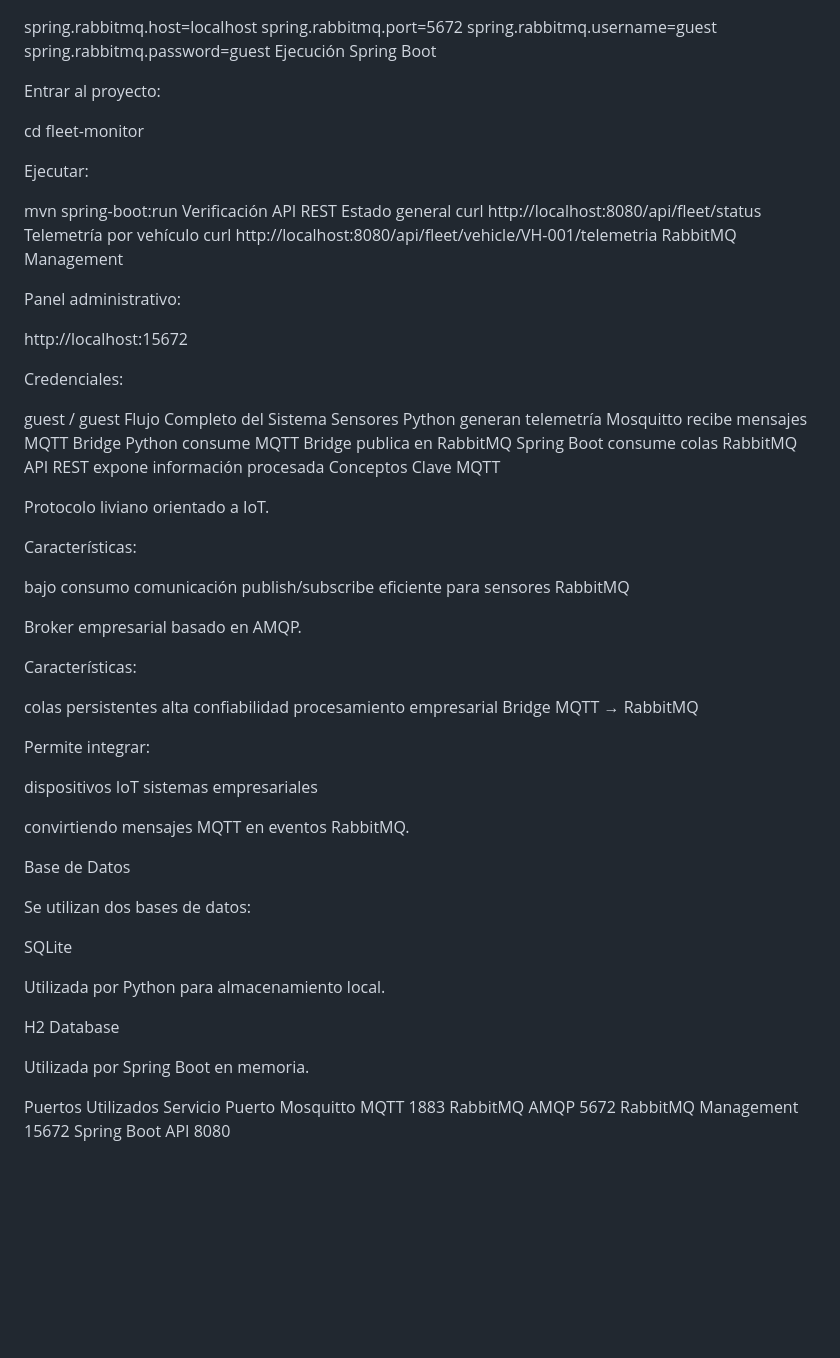
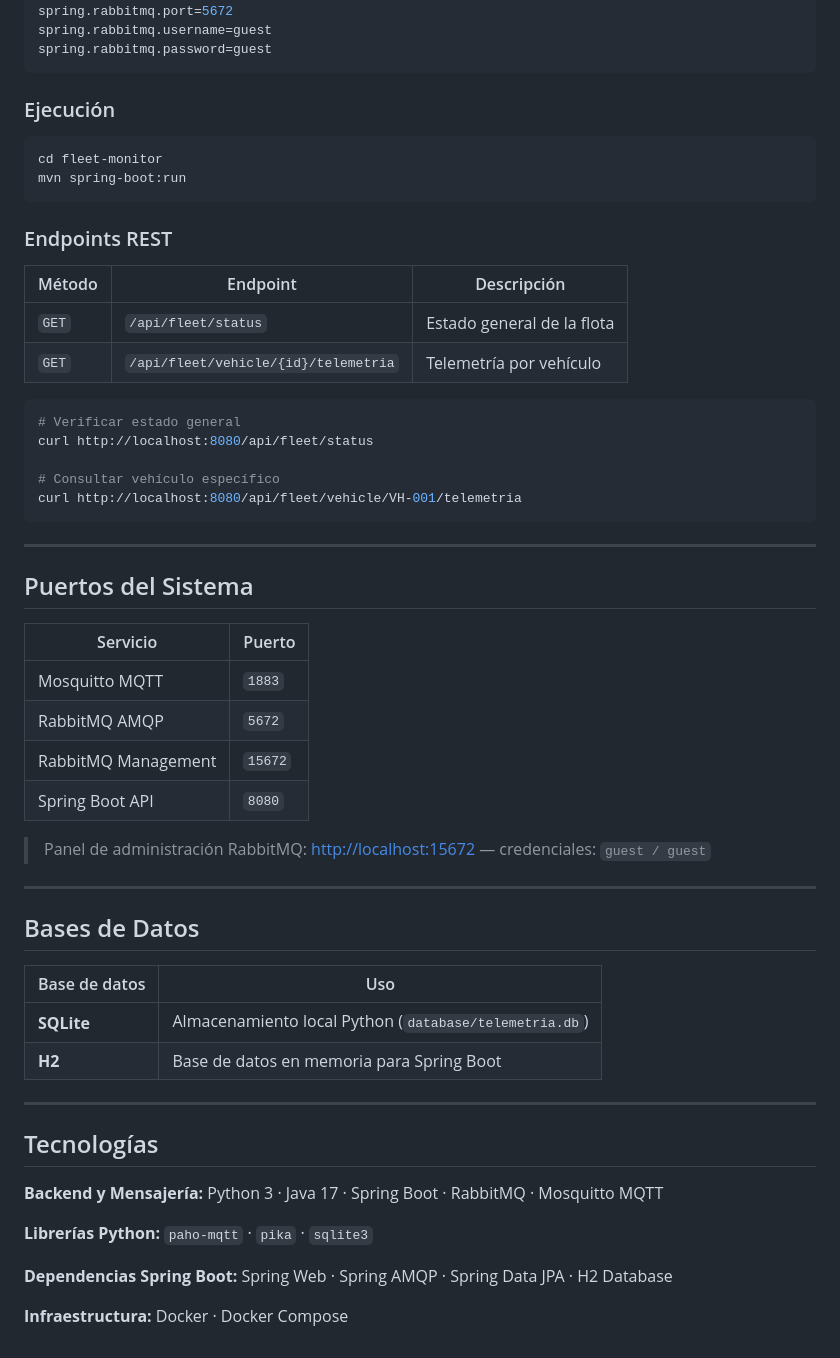
Before and after one commit to Dilan1615/ProductorConsumidor, a Markdown page: readme.md, the part around one of its changes. Rendered like a GitHub page; blank space fills up the shorter version.

Commit message:
Actualizar readme

````diff
--- a/readme.md
+++ b/readme.md
@@ -221,79 +155,60 @@ spring.rabbitmq.host=localhost
 spring.rabbitmq.port=5672
 spring.rabbitmq.username=guest
 spring.rabbitmq.password=guest
-Ejecución Spring Boot
+```
 
-Entrar al proyecto:
+### Ejecución
 
+```bash
 cd fleet-monitor
+mvn spring-boot:run
+```
 
-Ejecutar:
+### Endpoints REST
 
-mvn spring-boot:run
-Verificación API REST
-Estado general
+| Método | Endpoint | Descripción |
+|---|---|---|
+| `GET` | `/api/fleet/status` | Estado general de la flota |
+| `GET` | `/api/fleet/vehicle/{id}/telemetria` | Telemetría por vehículo |
+
+```bash
+# Verificar estado general
 curl http://localhost:8080/api/fleet/status
-Telemetría por vehículo
+
+# Consultar vehículo específico
 curl http://localhost:8080/api/fleet/vehicle/VH-001/telemetria
-RabbitMQ Management
+```
 
-Panel administrativo:
+---
 
-http://localhost:15672
+## Puertos del Sistema
 
-Credenciales:
+| Servicio | Puerto |
+|---|---|
+| Mosquitto MQTT | `1883` |
+| RabbitMQ AMQP | `5672` |
+| RabbitMQ Management | `15672` |
+| Spring Boot API | `8080` |
 
-guest / guest
-Flujo Completo del Sistema
-Sensores Python generan telemetría
-Mosquitto recibe mensajes MQTT
-Bridge Python consume MQTT
-Bridge publica en RabbitMQ
-Spring Boot consume colas RabbitMQ
-API REST expone información procesada
-Conceptos Clave
-MQTT
+> Panel de administración RabbitMQ: [http://localhost:15672](http://localhost:15672) — credenciales: `guest / guest`
 
-Protocolo liviano orientado a IoT.
+---
 
-Características:
+## Bases de Datos
 
-bajo consumo
-comunicación publish/subscribe
-eficiente para sensores
-RabbitMQ
+| Base de datos | Uso |
+|---|---|
+| **SQLite** | Almacenamiento local Python (`database/telemetria.db`) |
+| **H2** | Base de datos en memoria para Spring Boot |
 
-Broker empresarial basado en AMQP.
+---
 
-Características:
+## Tecnologías
 
-colas persistentes
-alta confiabilidad
-procesamiento empresarial
-Bridge MQTT → RabbitMQ
+**Backend y Mensajería:** Python 3 · Java 17 · Spring Boot · RabbitMQ · Mosquitto MQTT
 
-Permite integrar:
+**Librerías Python:** `paho-mqtt` · `pika` · `sqlite3`
 
-dispositivos IoT
-sistemas empresariales
+**Dependencias Spring Boot:** Spring Web · Spring AMQP · Spring Data JPA · H2 Database
 
-convirtiendo mensajes MQTT en eventos RabbitMQ.
-
-Base de Datos
-
-Se utilizan dos bases de datos:
-
-SQLite
-
-Utilizada por Python para almacenamiento local.
-
-H2 Database
-
-Utilizada por Spring Boot en memoria.
-
-Puertos Utilizados
-Servicio	Puerto
-Mosquitto MQTT	1883
-RabbitMQ AMQP	5672
-RabbitMQ Management	15672
-Spring Boot API	8080
+**Infraestructura:** Docker · Docker Compose
````
Also changed, not shown: other parts of readme.md (+108 -174 lines).
